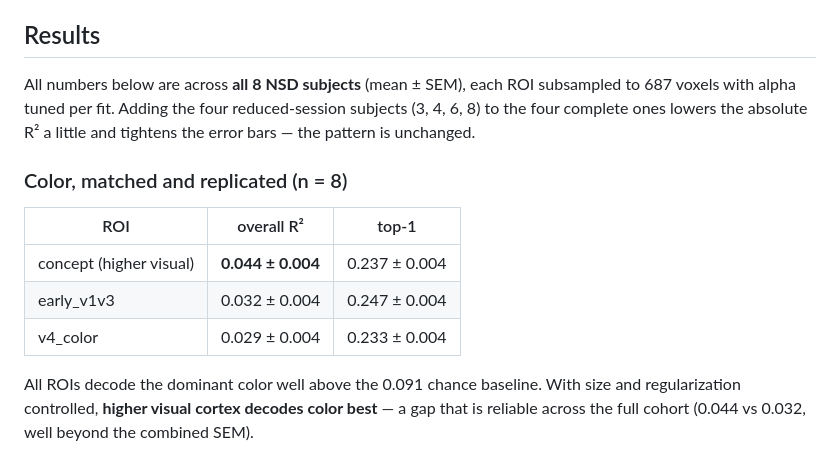
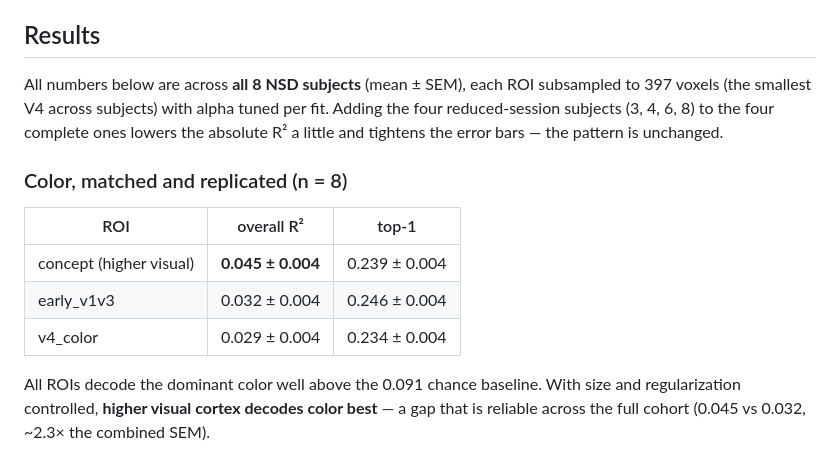
Before and after one commit to linduine/brain2vision-nsd-color, a Markdown page: REPORT.md, the part around the change printed below. Rendered like a GitHub page.

```diff
--- a/REPORT.md
+++ b/REPORT.md
@@ -126,7 +129,8 @@ it.)
 ## Results
 
 All numbers below are across **all 8 NSD subjects** (mean ± SEM), each ROI
-subsampled to 687 voxels with alpha tuned per fit. Adding the four
+subsampled to 397 voxels (the smallest V4 across subjects) with alpha tuned per
+fit. Adding the four
 reduced-session subjects (3, 4, 6, 8) to the four complete ones lowers the
 absolute R² a little and tightens the error bars — the pattern is unchanged.
 
@@ -134,14 +138,14 @@ absolute R² a little and tightens the error bars — the pattern is unchanged.
 
 | ROI | overall R² | top-1 |
 |---|---|---|
-| concept (higher visual) | **0.044 ± 0.004** | 0.237 ± 0.004 |
-| early_v1v3 | 0.032 ± 0.004 | 0.247 ± 0.004 |
-| v4_color | 0.029 ± 0.004 | 0.233 ± 0.004 |
+| concept (higher visual) | **0.045 ± 0.004** | 0.239 ± 0.004 |
+| early_v1v3 | 0.032 ± 0.004 | 0.246 ± 0.004 |
+| v4_color | 0.029 ± 0.004 | 0.234 ± 0.004 |
 
 All ROIs decode the dominant color well above the 0.091 chance baseline. With
 size and regularization controlled, **higher visual cortex decodes color best** —
-a gap that is reliable across the full cohort (0.044 vs 0.032, well beyond the
-combined SEM).
+a gap that is reliable across the full cohort (0.045 vs 0.032, ~2.3× the combined
+SEM).
 
 ![color by ROI](figures/fig1_color_by_roi.png)
 
```
Also changed, not shown: other parts of REPORT.md (+10 -7 lines), README.md (+1 -1 lines), docs/methods.md (+7 -5 lines), figures/fig1_color_by_roi.png, figures/fig2_luminance_by_roi.png, figures/fig3_dissociation.png, 3 other files.
